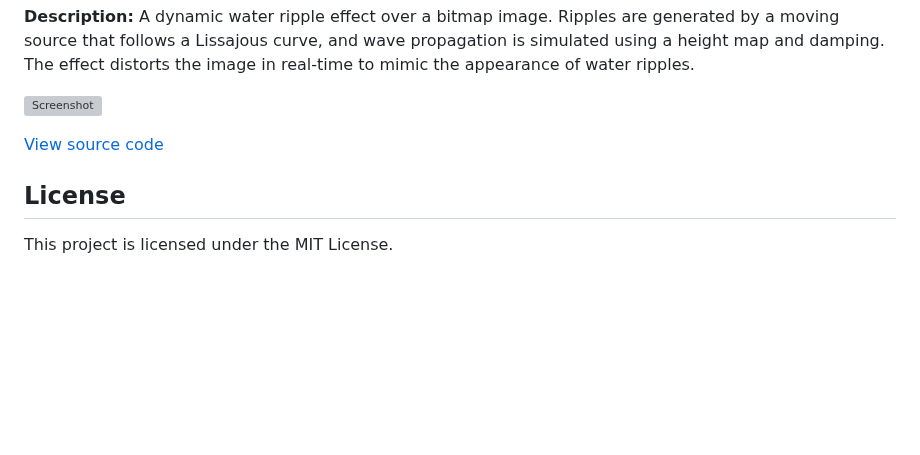
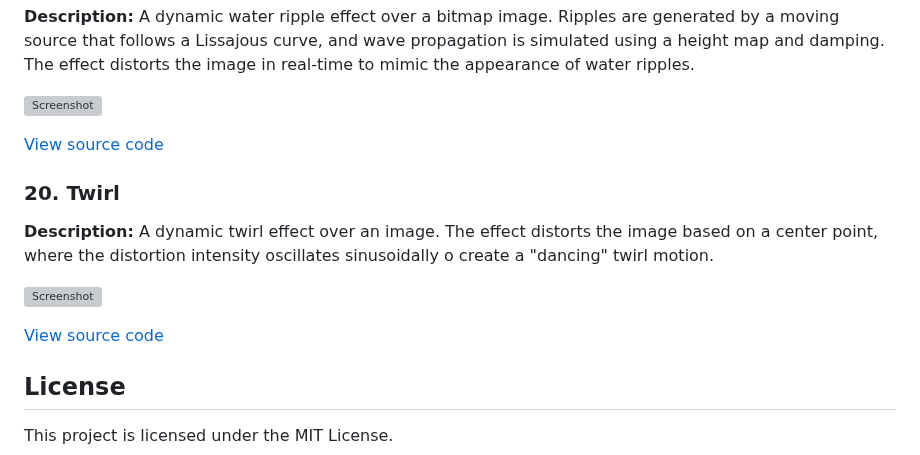
Before and after one commit to patriksporre/html5-typescript-canvas, a Markdown page: README.md, the part around the change. Drawn GitHub-style; blank space fills up the shorter version; grey boxes are pictures that could not be loaded.

Commit message:
Documentation

```diff
--- a/README.md
+++ b/README.md
@@ -196,6 +196,14 @@ Once started, navigate to the provided URL (e.g., `http://127.0.0.1:8080`) to vi
 
 [View source code](./source/examples/18water/)
 
+### 20. Twirl
+
+**Description:** A dynamic twirl effect over an image. The effect distorts the image based on a center point, where the distortion intensity oscillates sinusoidally o create a "dancing" twirl motion.
+
+![Screenshot](./source/examples/19twirl/screenshot.jpg)
+
+[View source code](./source/examples/19twirl/)
+
 ## License
 This project is licensed under the MIT License.
 
```
